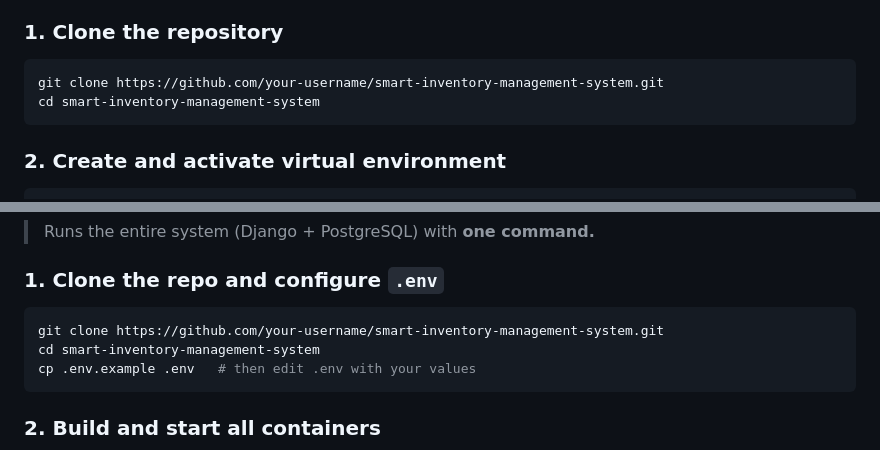
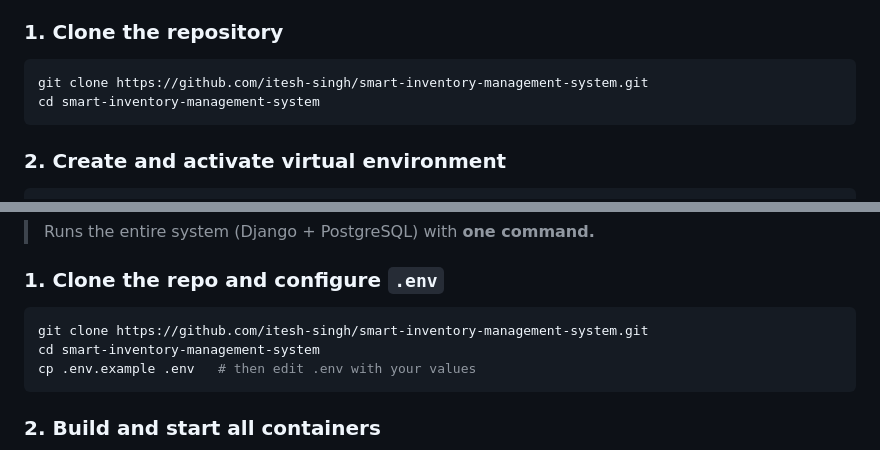
Before and after one commit to itesh-singh/smart-inventory-management-system, a Markdown page: README.md, 2 parts joined by grey strips. GitHub-like rendering.

Commit message:
docs: update README with accurate features and correct profile links

````diff
--- a/README.md
+++ b/README.md
@@ -95,7 +95,7 @@ smart-inventory-management-system/
 
 ### 1. Clone the repository
 ```bash
-git clone https://github.com/your-username/smart-inventory-management-system.git
+git clone https://github.com/itesh-singh/smart-inventory-management-system.git
 cd smart-inventory-management-system
 ```
 
@@ -148,7 +148,7 @@ python manage.py runserver
 
 ### 1. Clone the repo and configure `.env`
 ```bash
-git clone https://github.com/your-username/smart-inventory-management-system.git
+git clone https://github.com/itesh-singh/smart-inventory-management-system.git
 cd smart-inventory-management-system
 cp .env.example .env   # then edit .env with your values
 ```
````
Also changed, not shown: other parts of README.md (+2 -2 lines).
